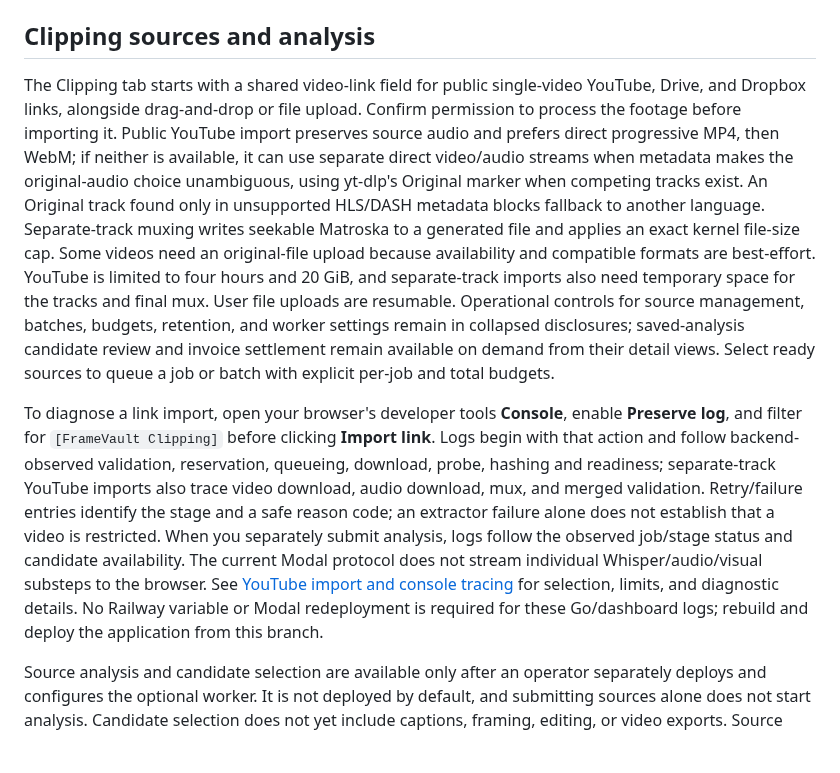
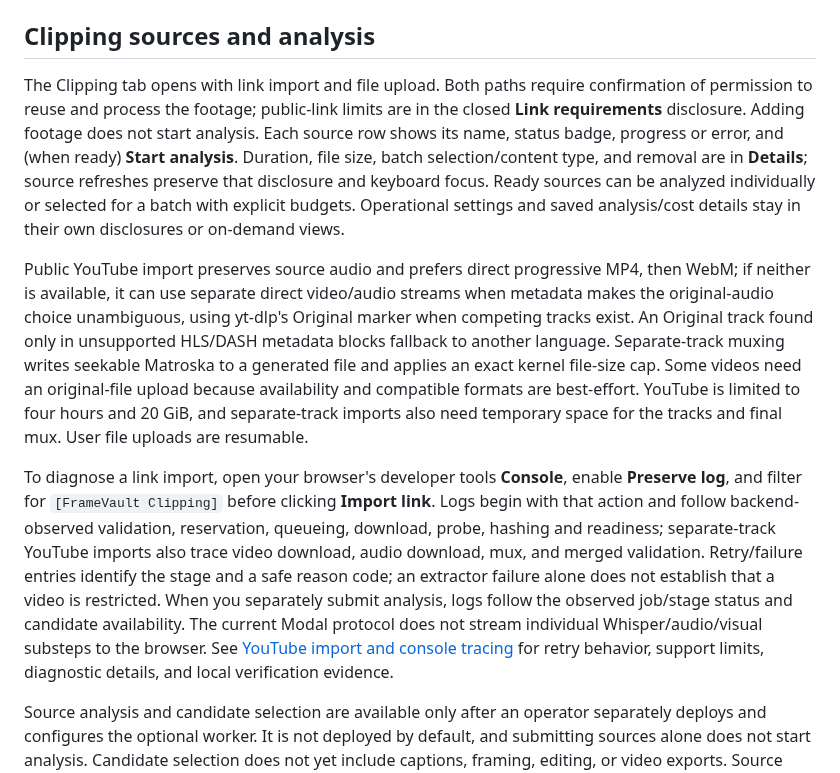
Before and after one commit to darkweb19/video-automation, a Markdown page: README.md, the part around the change. GitHub-like rendering; blank space fills up the shorter version.

Commit message:
docs(clipping): document bounded track recovery and streamlined intake

```diff
--- a/README.md
+++ b/README.md
@@ -300,8 +300,10 @@ For non-Docker development, set `DATA_DIR` to a writable directory and run `go r
 
 ## Clipping sources and analysis
 
-The Clipping tab starts with a shared video-link field for public single-video YouTube, Drive, and Dropbox links, alongside drag-and-drop or file upload. Confirm permission to process the footage before importing it. Public YouTube import preserves source audio and prefers direct progressive MP4, then WebM; if neither is available, it can use separate direct video/audio streams when metadata makes the original-audio choice unambiguous, using yt-dlp's Original marker when competing tracks exist. An Original track found only in unsupported HLS/DASH metadata blocks fallback to another language. Separate-track muxing writes seekable Matroska to a generated file and applies an exact kernel file-size cap. Some videos need an original-file upload because availability and compatible formats are best-effort. YouTube is limited to four hours and 20 GiB, and separate-track imports also need temporary space for the tracks and final mux. User file uploads are resumable. Operational controls for source management, batches, budgets, retention, and worker settings remain in collapsed disclosures; saved-analysis candidate review and invoice settlement remain available on demand from their detail views. Select ready sources to queue a job or batch with explicit per-job and total budgets.
+The Clipping tab opens with link import and file upload. Both paths require confirmation of permission to reuse and process the footage; public-link limits are in the closed **Link requirements** disclosure. Adding footage does not start analysis. Each source row shows its name, status badge, progress or error, and (when ready) **Start analysis**. Duration, file size, batch selection/content type, and removal are in **Details**; source refreshes preserve that disclosure and keyboard focus. Ready sources can be analyzed individually or selected for a batch with explicit budgets. Operational settings and saved analysis/cost details stay in their own disclosures or on-demand views.
 
-To diagnose a link import, open your browser's developer tools **Console**, enable **Preserve log**, and filter for `[FrameVault Clipping]` before clicking **Import link**. Logs begin with that action and follow backend-observed validation, reservation, queueing, download, probe, hashing and readiness; separate-track YouTube imports also trace video download, audio download, mux, and merged validation. Retry/failure entries identify the stage and a safe reason code; an extractor failure alone does not establish that a video is restricted. When you separately submit analysis, logs follow the observed job/stage status and candidate availability. The current Modal protocol does not stream individual Whisper/audio/visual substeps to the browser. See [YouTube import and console tracing](docs/clipping/YOUTUBE-IMPORT.md#failure-and-operator-guidance) for selection, limits, and diagnostic details. No Railway variable or Modal redeployment is required for these Go/dashboard logs; rebuild and deploy the application from this branch.
+Public YouTube import preserves source audio and prefers direct progressive MP4, then WebM; if neither is available, it can use separate direct video/audio streams when metadata makes the original-audio choice unambiguous, using yt-dlp's Original marker when competing tracks exist. An Original track found only in unsupported HLS/DASH metadata blocks fallback to another language. Separate-track muxing writes seekable Matroska to a generated file and applies an exact kernel file-size cap. Some videos need an original-file upload because availability and compatible formats are best-effort. YouTube is limited to four hours and 20 GiB, and separate-track imports also need temporary space for the tracks and final mux. User file uploads are resumable.
+
+To diagnose a link import, open your browser's developer tools **Console**, enable **Preserve log**, and filter for `[FrameVault Clipping]` before clicking **Import link**. Logs begin with that action and follow backend-observed validation, reservation, queueing, download, probe, hashing and readiness; separate-track YouTube imports also trace video download, audio download, mux, and merged validation. Retry/failure entries identify the stage and a safe reason code; an extractor failure alone does not establish that a video is restricted. When you separately submit analysis, logs follow the observed job/stage status and candidate availability. The current Modal protocol does not stream individual Whisper/audio/visual substeps to the browser. See [YouTube import and console tracing](docs/clipping/YOUTUBE-IMPORT.md#failure-and-operator-guidance) for retry behavior, support limits, diagnostic details, and local verification evidence.
 
 Source analysis and candidate selection are available only after an operator separately deploys and configures the optional worker. It is not deployed by default, and submitting sources alone does not start analysis. Candidate selection does not yet include captions, framing, editing, or video exports. Source limits are 20 GiB and four hours, with a 100 GiB aggregate reservation bound and physical disk checks. Live provider acquisition and cost/quality feasibility remain unverified. See [M2 implementation and operations](docs/clipping/M2-IMPLEMENTATION.md), [M3 implementation and setup](docs/clipping/M3-IMPLEMENTATION.md), and the [tracker](docs/clipping/TRACKER.md) for protocols, recovery, verification, and authorization.
```
Also changed, not shown: docs/architecture/004-ai-clipping.md (+8 -0 lines), docs/clipping/YOUTUBE-IMPORT.md (+16 -4 lines).
